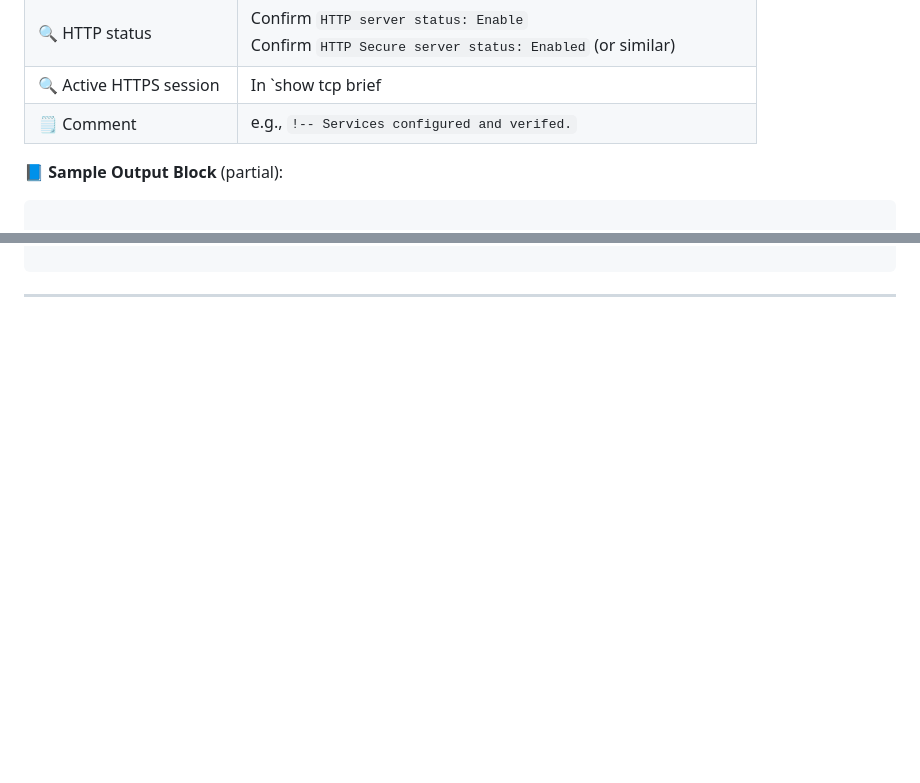
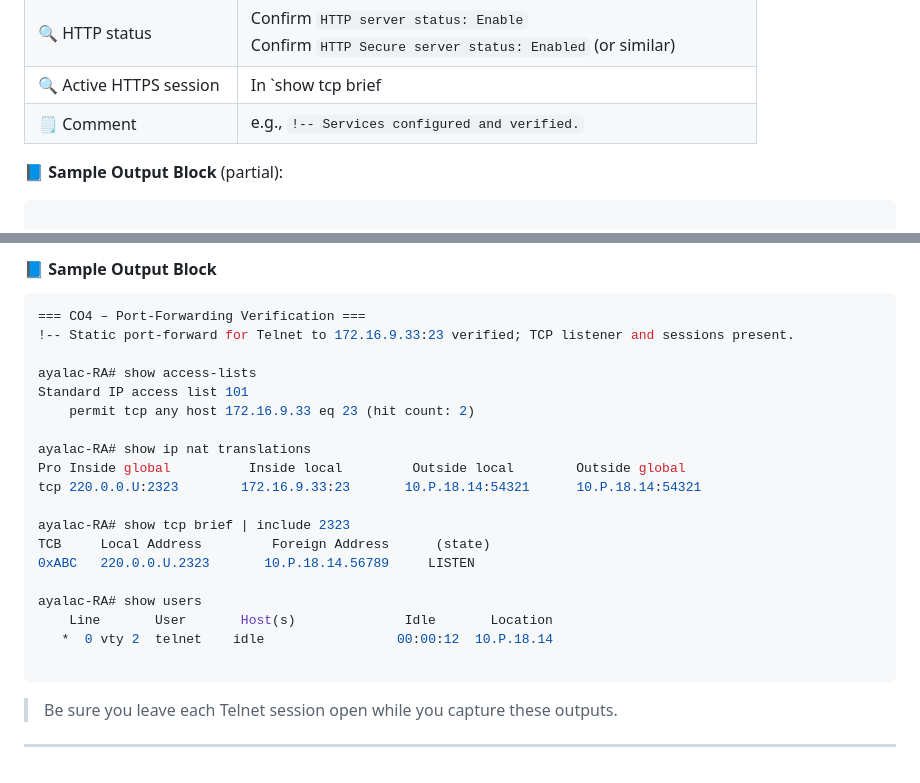
Before and after one commit to ayalac1111/Networking-Courses, a Markdown page: 25S-CST8371/11-NAT/11-NAT.md, 2 parts joined by grey strips. Drawn GitHub-style; blank space fills up the shorter version.

````diff
--- a/25S-CST8371/11-NAT/11-NAT.md
+++ b/25S-CST8371/11-NAT/11-NAT.md
@@ -236,7 +236,7 @@ show clock
 | 🔍 Test syslog entry    | Confirm syslog messages appears in PC’s Syslog window                                             |
 | 🔍 HTTP status          | Confirm `HTTP server status: Enable`<br>Confirm `HTTP Secure server status: Enabled` (or similar) |
 | 🔍 Active HTTPS session | In `show tcp brief                                                                                |
-| 🗒️ Comment             | e.g., `!-- Services configured and verifed.`                                                      |
+| 🗒️ Comment             | e.g., `!-- Services configured and verified.`                                                     |
 
 📘 **Sample Output Block** (partial):
 
@@ -460,2 +512,28 @@ Hits: 2  Misses: 0
+#### 📘 Sample Output Block
+
+```bash
+=== CO4 – Port-Forwarding Verification ===
+!-- Static port-forward for Telnet to 172.16.9.33:23 verified; TCP listener and sessions present.
+
+ayalac-RA# show access-lists
+Standard IP access list 101
+    permit tcp any host 172.16.9.33 eq 23 (hit count: 2)
+
+ayalac-RA# show ip nat translations
+Pro Inside global          Inside local         Outside local        Outside global
+tcp 220.0.0.U:2323        172.16.9.33:23       10.P.18.14:54321      10.P.18.14:54321
+
+ayalac-RA# show tcp brief | include 2323
+TCB     Local Address         Foreign Address      (state)
+0xABC   220.0.0.U.2323       10.P.18.14.56789     LISTEN
+
+ayalac-RA# show users
+    Line       User       Host(s)              Idle       Location
+   *  0 vty 2  telnet    idle                 00:00:12  10.P.18.14
+
+```
+
+> Be sure you leave each Telnet session open while you capture these outputs.
+
 
 ---
````
Also changed, not shown: other parts of 25S-CST8371/11-NAT/11-NAT.md (+52 -0 lines).
